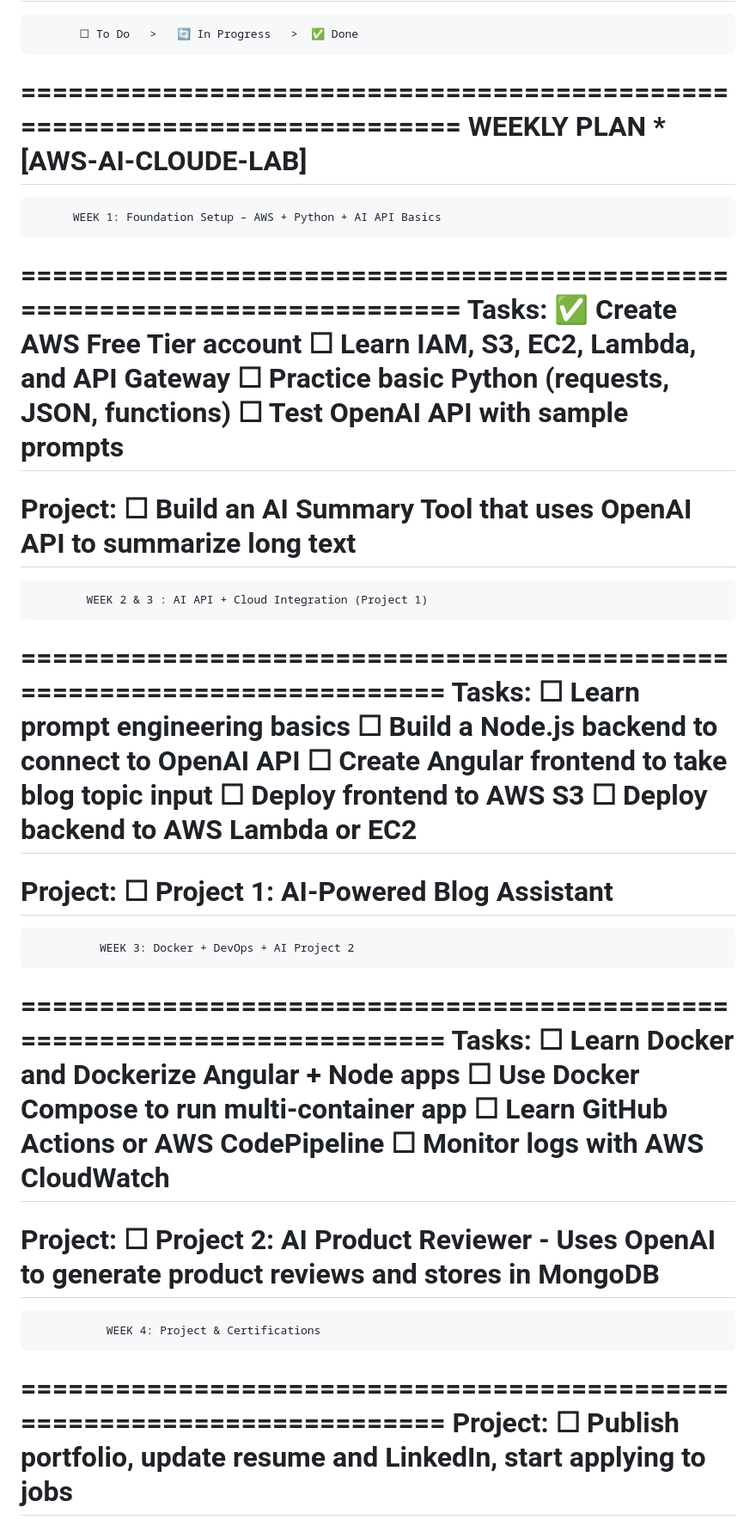
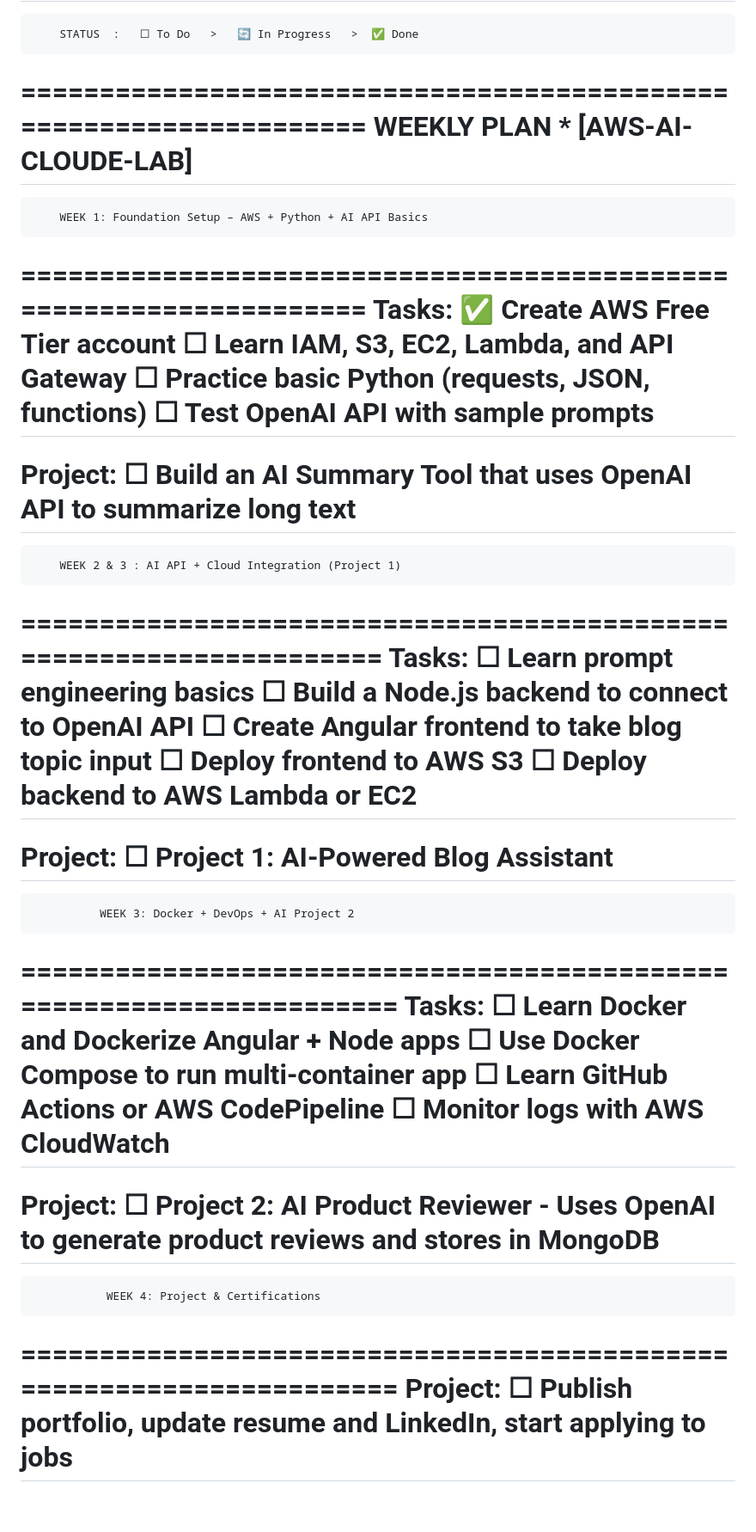
Before and after one commit to manassantra/AWS-AICodeCloud-Lab-, a Markdown page: README.md, the part around one of its changes. Shown at 86% size. GitHub-like rendering; blank space fills up the shorter version.

```diff
--- a/README.md
+++ b/README.md
@@ -1,47 +1,47 @@
                     AWS-AICodeCloud-Lab Inc.®
 This Career Transition 4 weeks plan is for a developer with 5^ Years of Experience with Angular and Node.js.
 Transition into the AI + Cloud domain. Each item has a checkbox you can mark as you complete it. (i.e. I started and complete first one as green tik (✅).
-=========================================================================
-           ☐ To Do   >   🔄 In Progress   >  ✅ Done
-=========================================================================
-                WEEKLY PLAN * [AWS-AI-CLOUDE-LAB]
-=========================================================================
-          WEEK 1: Foundation Setup – AWS + Python + AI API Basics
-=========================================================================
+===================================================================
+        STATUS  :   ☐ To Do   >   🔄 In Progress   >  ✅ Done
+===================================================================
+          WEEKLY PLAN * [AWS-AI-CLOUDE-LAB]
+===================================================================
+        WEEK 1: Foundation Setup – AWS + Python + AI API Basics
+===================================================================
 Tasks:
 ✅ Create AWS Free Tier account
 ☐ Learn IAM, S3, EC2, Lambda, and API Gateway
 ☐ Practice basic Python (requests, JSON, functions)
 ☐ Test OpenAI API with sample prompts
-========================================================================
+====================================================================
 Project:
 ☐ Build an AI Summary Tool that uses OpenAI API to summarize long text
-========================================================================
-            WEEK 2 & 3 : AI API + Cloud Integration (Project 1)
-========================================================================
+====================================================================
+        WEEK 2 & 3 : AI API + Cloud Integration (Project 1)
+====================================================================
 Tasks:
 ☐ Learn prompt engineering basics
 ☐ Build a Node.js backend to connect to OpenAI API
 ☐ Create Angular frontend to take blog topic input
 ☐ Deploy frontend to AWS S3
 ☐ Deploy backend to AWS Lambda or EC2
-========================================================================
+=====================================================================
 Project:
 ☐ Project 1: AI-Powered Blog Assistant
-========================================================================
+=====================================================================
               WEEK 3: Docker + DevOps + AI Project 2
-========================================================================
+=====================================================================
 Tasks:
 ☐ Learn Docker and Dockerize Angular + Node apps
 ☐ Use Docker Compose to run multi-container app
 ☐ Learn GitHub Actions or AWS CodePipeline
 ☐ Monitor logs with AWS CloudWatch
-========================================================================
+=====================================================================
 Project:
 ☐ Project 2: AI Product Reviewer - Uses OpenAI to generate product reviews and stores in MongoDB
-========================================================================
+=====================================================================
                WEEK 4: Project & Certifications
-========================================================================
+=====================================================================
 Project:
 ☐ Publish portfolio, update resume and LinkedIn, start applying to jobs
 ========================================================================
```
Also changed, not shown: other parts of README.md (+6 -6 lines).
